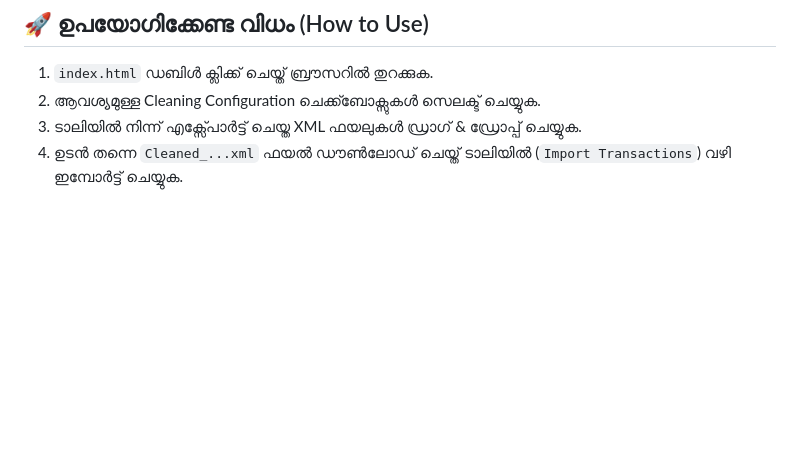
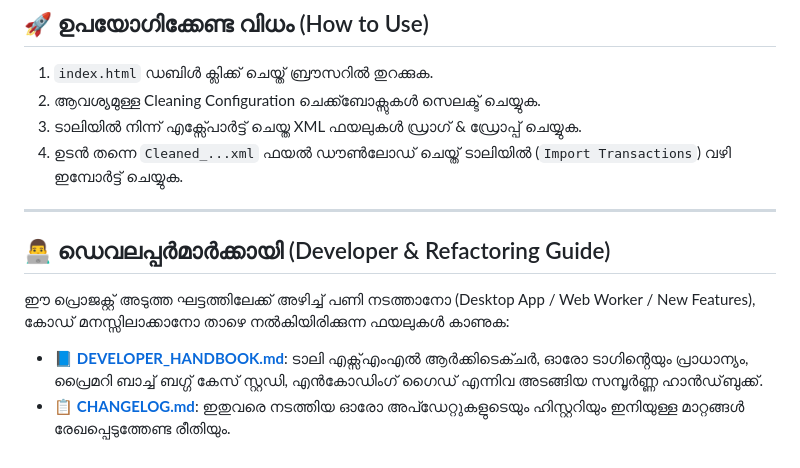
Before and after one commit to mohamedmashoodt/tally-xml-cleaner, a Markdown page: README.md, the part around the change. Drawn GitHub-style; blank space fills up the shorter version.

Commit message:
Add complete Developer Handbook and Changelog for refactoring and maintenance

```diff
--- a/README.md
+++ b/README.md
@@ -47,3 +47,10 @@ Tally-യിൽ നിന്ന് XML വഴി ഡാറ്റ ഇമ്പോ
 2. ആവശ്യമുള്ള Cleaning Configuration ചെക്ക്ബോക്സുകൾ സെലക്ട് ചെയ്യുക.
 3. ടാലിയിൽ നിന്ന് എക്സ്പോർട്ട് ചെയ്ത XML ഫയലുകൾ ഡ്രാഗ് & ഡ്രോപ്പ് ചെയ്യുക.
 4. ഉടൻ തന്നെ `Cleaned_...xml` ഫയൽ ഡൗൺലോഡ് ചെയ്ത് ടാലിയിൽ (`Import Transactions`) വഴി ഇമ്പോർട്ട് ചെയ്യുക.
+
+---
+
+## 👨‍💻 ഡെവലപ്പർമാർക്കായി (Developer & Refactoring Guide)
+ഈ പ്രൊജക്റ്റ് അടുത്ത ഘട്ടത്തിലേക്ക് അഴിച്ച് പണി നടത്താനോ (Desktop App / Web Worker / New Features), കോഡ് മനസ്സിലാക്കാനോ താഴെ നൽകിയിരിക്കുന്ന ഫയലുകൾ കാണുക:
+- 📘 **[DEVELOPER_HANDBOOK.md](./DEVELOPER_HANDBOOK.md)**: ടാലി എക്സ്എംഎൽ ആർക്കിടെക്ചർ, ഓരോ ടാഗിൻ്റെയും പ്രാധാന്യം, പ്രൈമറി ബാച്ച് ബഗ്ഗ് കേസ് സ്റ്റഡി, എൻകോഡിംഗ് ഗൈഡ് എന്നിവ അടങ്ങിയ സമ്പൂർണ്ണ ഹാൻഡ്‌ബുക്ക്.
+- 📋 **[CHANGELOG.md](./CHANGELOG.md)**: ഇതുവരെ നടത്തിയ ഓരോ അപ്ഡേറ്റുകളുടെയും ഹിസ്റ്ററിയും ഇനിയുള്ള മാറ്റങ്ങൾ രേഖപ്പെടുത്തേണ്ട രീതിയും.
```
Also changed, not shown: CHANGELOG.md (added, +50 -0 lines), DEVELOPER_HANDBOOK.md (added, +235 -0 lines).
